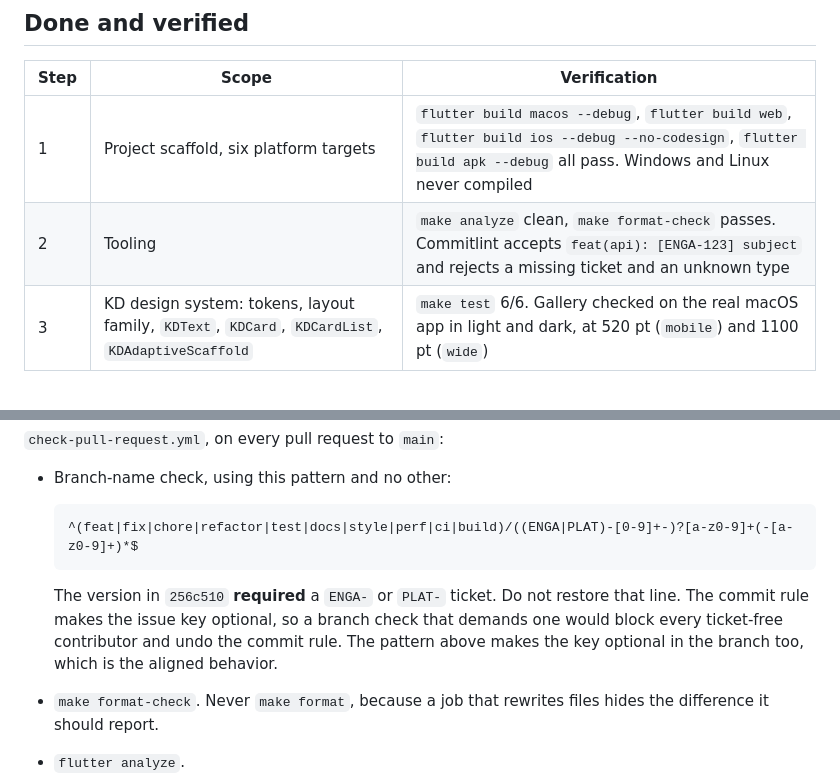
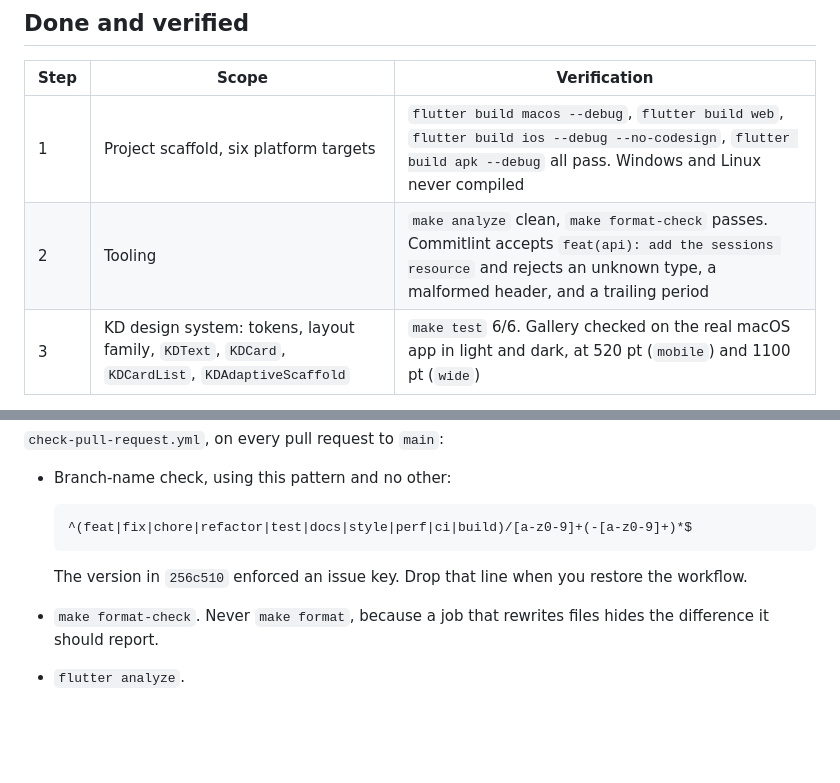
Before and after one commit to kanthorlabs/kanthord-apps, a Markdown page: HANDOFF.md, 2 parts joined by grey strips. Rendered like a GitHub page; blank space fills up the shorter version.

Commit message:
docs: drop the issue key from the branch and commit conventions
No lint rule ever enforced a key after the commitlint rewrite. Remove the last
references so neither convention mentions one.

````diff
--- a/HANDOFF.md
+++ b/HANDOFF.md
@@ -11,7 +11,7 @@ Status date: 2026-08-05.
 | Step | Scope | Verification |
 |---|---|---|
 | 1 | Project scaffold, six platform targets | `flutter build macos --debug`, `flutter build web`, `flutter build ios --debug --no-codesign`, `flutter build apk --debug` all pass. Windows and Linux never compiled |
-| 2 | Tooling | `make analyze` clean, `make format-check` passes. Commitlint accepts `feat(api): [ENGA-123] subject` and rejects a missing ticket and an unknown type |
+| 2 | Tooling | `make analyze` clean, `make format-check` passes. Commitlint accepts `feat(api): add the sessions resource` and rejects an unknown type, a malformed header, and a trailing period |
 | 3 | KD design system: tokens, layout family, `KDText`, `KDCard`, `KDCardList`, `KDAdaptiveScaffold` | `make test` 6/6. Gallery checked on the real macOS app in light and dark, at 520 pt (`mobile`) and 1100 pt (`wide`) |
 
 Windows and Linux were never compiled. No Windows host and no Linux host exist here, and CI is
@@ -216,13 +216,10 @@ What CI must do when it returns:
 - Branch-name check, using this pattern and no other:
 
   ```
-  ^(feat|fix|chore|refactor|test|docs|style|perf|ci|build)/((ENGA|PLAT)-[0-9]+-)?[a-z0-9]+(-[a-z0-9]+)*$
+  ^(feat|fix|chore|refactor|test|docs|style|perf|ci|build)/[a-z0-9]+(-[a-z0-9]+)*$
   ```
 
-  The version in `256c510` **required** a `ENGA-` or `PLAT-` ticket. Do not restore that line. The
-  commit rule makes the issue key optional, so a branch check that demands one would block every
-  ticket-free contributor and undo the commit rule. The pattern above makes the key optional in the
-  branch too, which is the aligned behavior.
+  The version in `256c510` enforced an issue key. Drop that line when you restore the workflow.
 - `make format-check`. Never `make format`, because a job that rewrites files hides the difference it
   should report.
 - `flutter analyze`.
````
Also changed, not shown: CLAUDE.md (+3 -8 lines).
